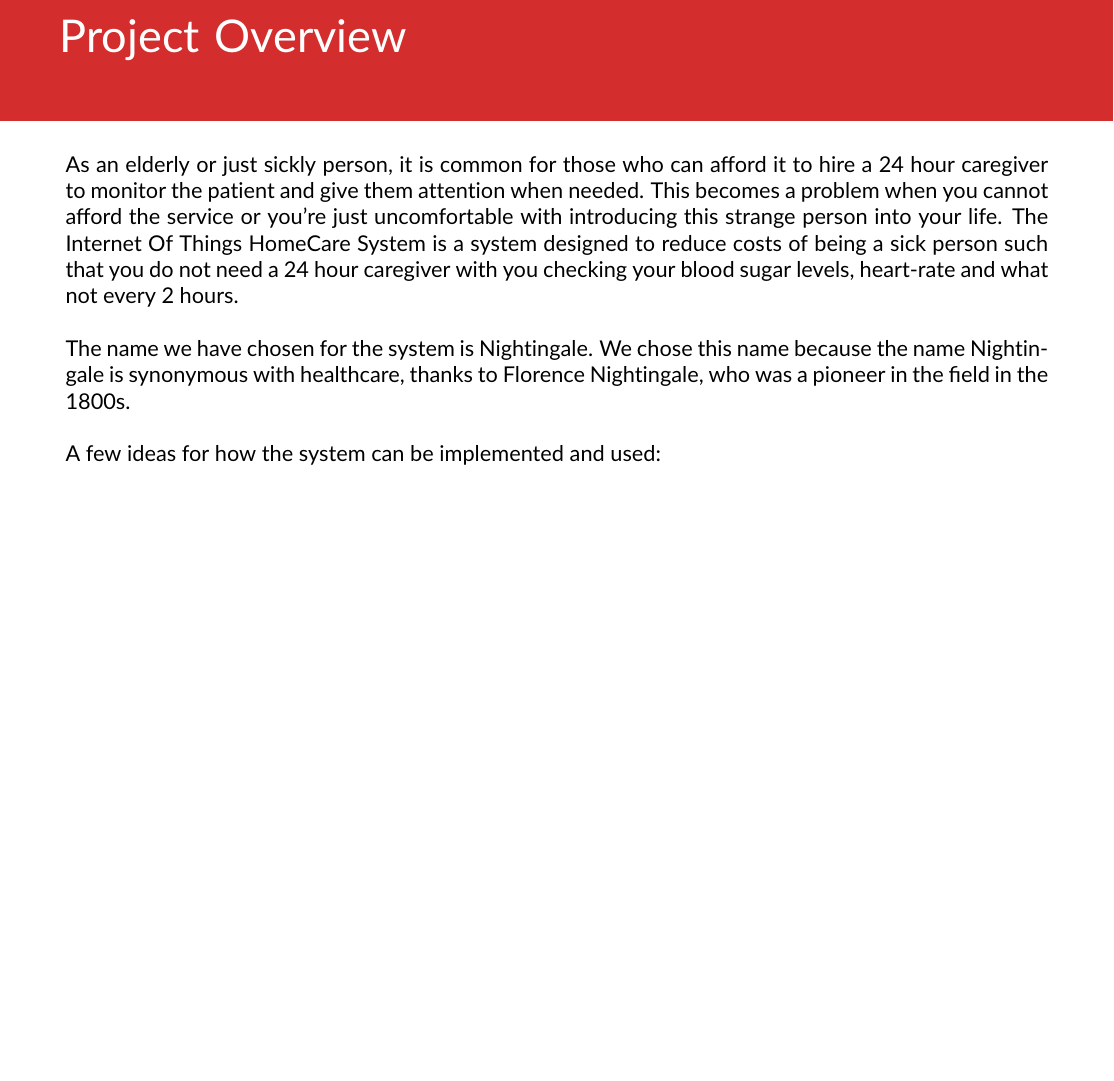
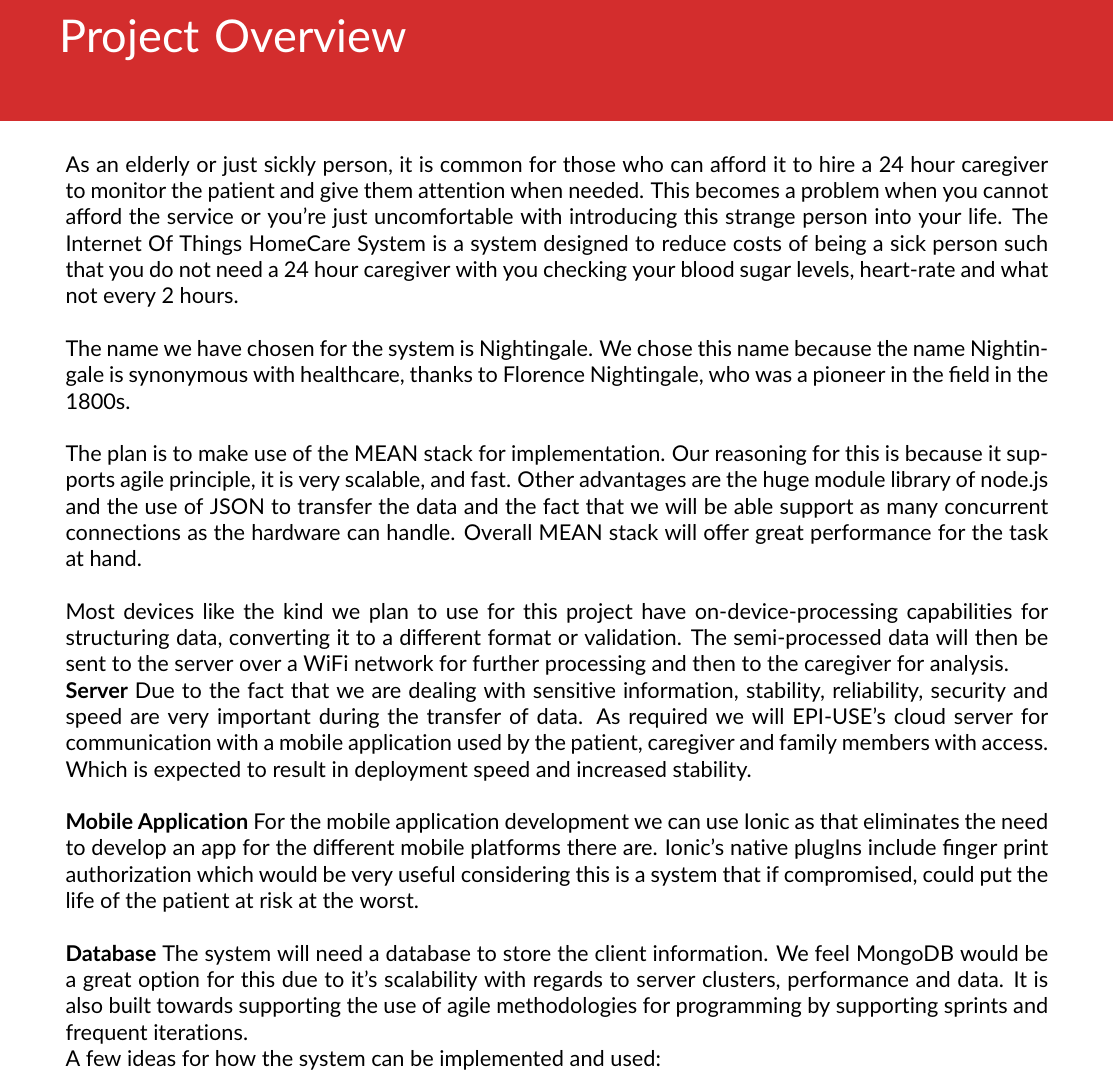
Before and after one commit to JoshC117/TempDemo, a LaTeX document (Tenders/IoT_Homecare/main.tex): part of page 3 of 14 before the commit and part of page 3 of 15 after it, cut so that both start at the same text, the shorter picture padded with empty space. Compiled offline with pdfLaTeX.

Commit message:
Updated technologies

```diff
--- a/Tenders/IoT_Homecare/main.tex
+++ b/Tenders/IoT_Homecare/main.tex
@@ -33,6 +33,20 @@
 	As an elderly or just sickly person, it is common for those who can afford it to hire a 24 hour caregiver to monitor the patient and give them attention when needed. This becomes a problem when you cannot afford the service or you're just uncomfortable with introducing this strange person into your life. The Internet Of Things HomeCare System is a system designed to reduce costs of being a sick person such that you do not need a 24 hour caregiver with you checking your blood sugar levels, heart-rate and what not every 2 hours. \\
 
 	The name we have chosen for the system is Nightingale. We chose this name because the name Nightingale is synonymous with healthcare, thanks to Florence Nightingale, who was a pioneer in the field in the 1800s.\\
+
+		The plan is to make use of the MEAN stack for implementation. Our reasoning for this is because it supports agile principle, it is very scalable, and fast. Other advantages are the huge module library of node.js and the use of JSON to transfer the data and the fact that we will be able support as many concurrent connections as the hardware can handle. Overall MEAN stack will offer great performance for the task at hand.\\
+
+	Most devices like the kind we plan to use for this project have on-device-processing capabilities for structuring data, converting it to a different format or validation. The semi-processed data will then be sent to the server over a WiFi network for further processing and then to the caregiver for analysis.
+
+	\textbf{Server}
+	Due to the fact that we are dealing with sensitive information, stability, reliability, security and speed are very important during the transfer of data. As required we will EPI-USE's cloud server for communication with a mobile application used by the patient, caregiver and family members with access. Which is expected to result in deployment speed and increased stability.\\
+
+
+	\textbf{Mobile Application}
+	For the mobile application development we can use Ionic as that eliminates the need to develop an app for the different mobile platforms there are. Ionic's native plugIns include finger print authorization which would be very useful considering this is a system that if compromised, could put the life of the patient at risk at the worst. \\
+
+	\textbf{Database}
+	The system will need a database to store the client information. We feel MongoDB would be a great option for this due to it's scalability with regards to server clusters, performance and data. It is also built towards supporting the use of agile methodologies for programming by supporting sprints and frequent iterations.
 
 	A few ideas for how the system can be implemented and used:
 
```
